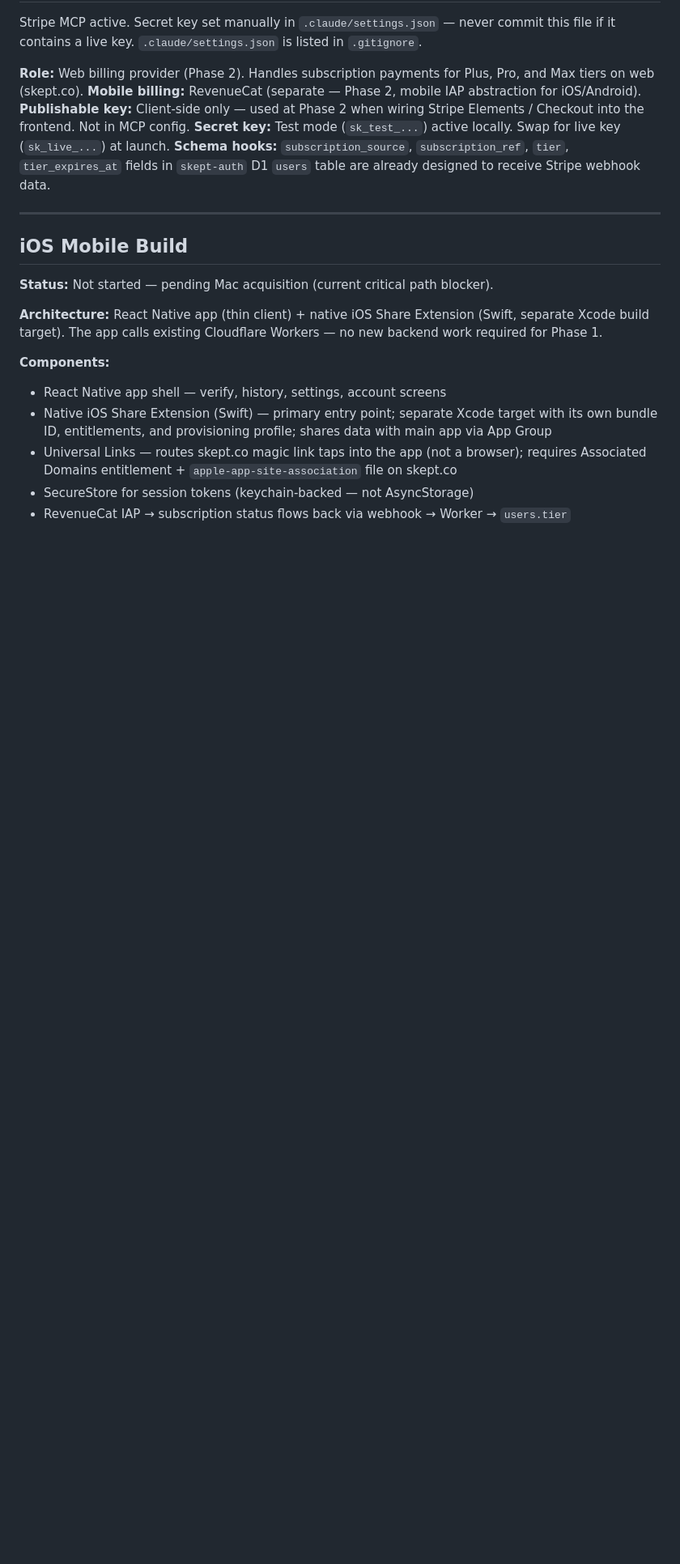
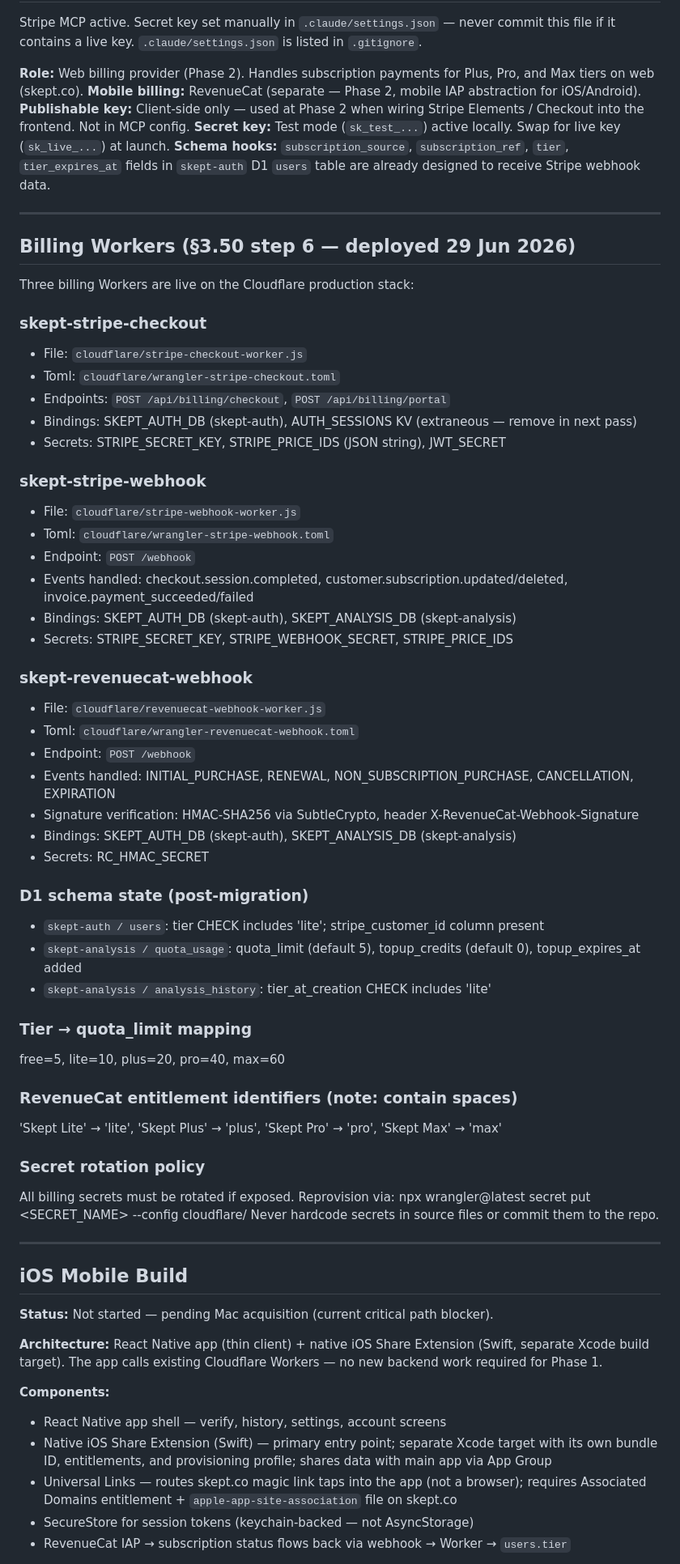
Before and after one commit to DustyDingo/Skept-prototype, a Markdown page: CLAUDE.md, the part around the change. Shown at 81% size. Drawn GitHub-style; blank space fills up the shorter version.

Commit message:
docs: billing Workers documented in CLAUDE.md — §3.50 step 6

```diff
--- a/CLAUDE.md
+++ b/CLAUDE.md
@@ -154,6 +154,52 @@ Stripe MCP active. Secret key set manually in `.claude/settings.json` — never
 
 ---
 
+## Billing Workers (§3.50 step 6 — deployed 29 Jun 2026)
+
+Three billing Workers are live on the Cloudflare production stack:
+
+### skept-stripe-checkout
+- File: `cloudflare/stripe-checkout-worker.js`
+- Toml: `cloudflare/wrangler-stripe-checkout.toml`
+- Endpoints: `POST /api/billing/checkout`, `POST /api/billing/portal`
+- Bindings: SKEPT_AUTH_DB (skept-auth), AUTH_SESSIONS KV (extraneous — remove in next pass)
+- Secrets: STRIPE_SECRET_KEY, STRIPE_PRICE_IDS (JSON string), JWT_SECRET
+
+### skept-stripe-webhook
+- File: `cloudflare/stripe-webhook-worker.js`
+- Toml: `cloudflare/wrangler-stripe-webhook.toml`
+- Endpoint: `POST /webhook`
+- Events handled: checkout.session.completed, customer.subscription.updated/deleted, invoice.payment_succeeded/failed
+- Bindings: SKEPT_AUTH_DB (skept-auth), SKEPT_ANALYSIS_DB (skept-analysis)
+- Secrets: STRIPE_SECRET_KEY, STRIPE_WEBHOOK_SECRET, STRIPE_PRICE_IDS
+
+### skept-revenuecat-webhook
+- File: `cloudflare/revenuecat-webhook-worker.js`
+- Toml: `cloudflare/wrangler-revenuecat-webhook.toml`
+- Endpoint: `POST /webhook`
+- Events handled: INITIAL_PURCHASE, RENEWAL, NON_SUBSCRIPTION_PURCHASE, CANCELLATION, EXPIRATION
+- Signature verification: HMAC-SHA256 via SubtleCrypto, header X-RevenueCat-Webhook-Signature
+- Bindings: SKEPT_AUTH_DB (skept-auth), SKEPT_ANALYSIS_DB (skept-analysis)
+- Secrets: RC_HMAC_SECRET
+
+### D1 schema state (post-migration)
+- `skept-auth / users`: tier CHECK includes 'lite'; stripe_customer_id column present
+- `skept-analysis / quota_usage`: quota_limit (default 5), topup_credits (default 0), topup_expires_at added
+- `skept-analysis / analysis_history`: tier_at_creation CHECK includes 'lite'
+
+### Tier → quota_limit mapping
+free=5, lite=10, plus=20, pro=40, max=60
+
+### RevenueCat entitlement identifiers (note: contain spaces)
+'Skept Lite' → 'lite', 'Skept Plus' → 'plus', 'Skept Pro' → 'pro', 'Skept Max' → 'max'
+
+### Secret rotation policy
+All billing secrets must be rotated if exposed. Reprovision via:
+  npx wrangler@latest secret put <SECRET_NAME> --config cloudflare/<toml-file>
+Never hardcode secrets in source files or commit them to the repo.
+
+---
+
 ## iOS Mobile Build
 
 **Status:** Not started — pending Mac acquisition (current critical path blocker).
```
